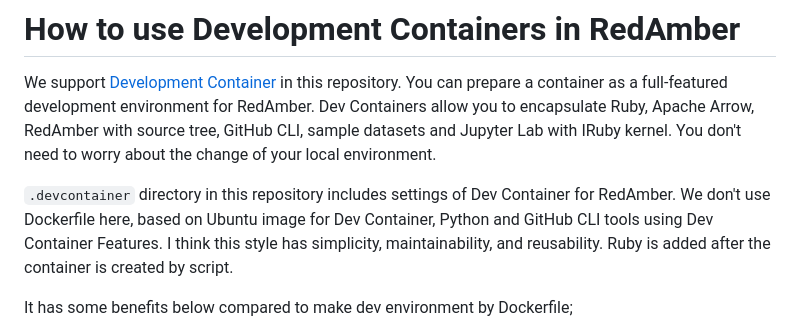
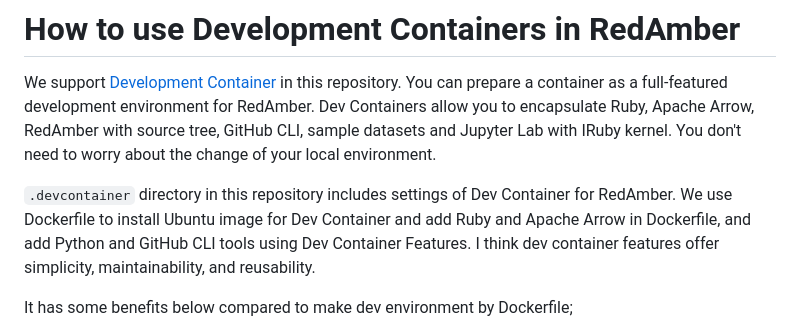
Before and after one commit to red-data-tools/red_amber, a Markdown page: doc/Dev_Containers.md, the part around the change. GitHub-like rendering.

```diff
--- a/doc/Dev_Containers.md
+++ b/doc/Dev_Containers.md
@@ -3,7 +3,7 @@
 We support [Development Container](https://containers.dev/) in this repository.
 You can prepare a container as a full-featured development environment for RedAmber. Dev Containers allow you to encapsulate Ruby, Apache Arrow, RedAmber with source tree, GitHub CLI, sample datasets and Jupyter Lab with IRuby kernel. You don't need to worry about the change of your local environment.
 
-`.devcontainer` directory in this repository includes settings of Dev Container for RedAmber. We don't use Dockerfile here, based on Ubuntu image for Dev Container, Python and GitHub CLI tools using Dev Container Features. I think this style has simplicity, maintainability, and reusability. Ruby is added after the container is created by script.
+`.devcontainer` directory in this repository includes settings of Dev Container for RedAmber. We use Dockerfile to install Ubuntu image for Dev Container and add Ruby and Apache Arrow in Dockerfile, and add Python and GitHub CLI tools using Dev Container Features. I think dev container features offer simplicity, maintainability, and reusability.
 
 It has some benefits below compared to make dev environment by Dockerfile;
 
```
Also changed, not shown: doc/Dev_Containers.ja.md (+1 -1 lines).
